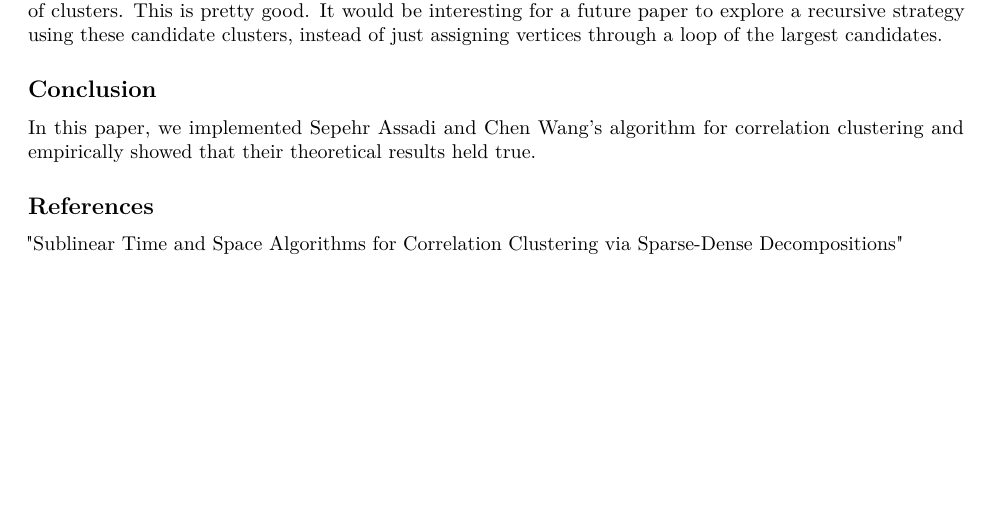
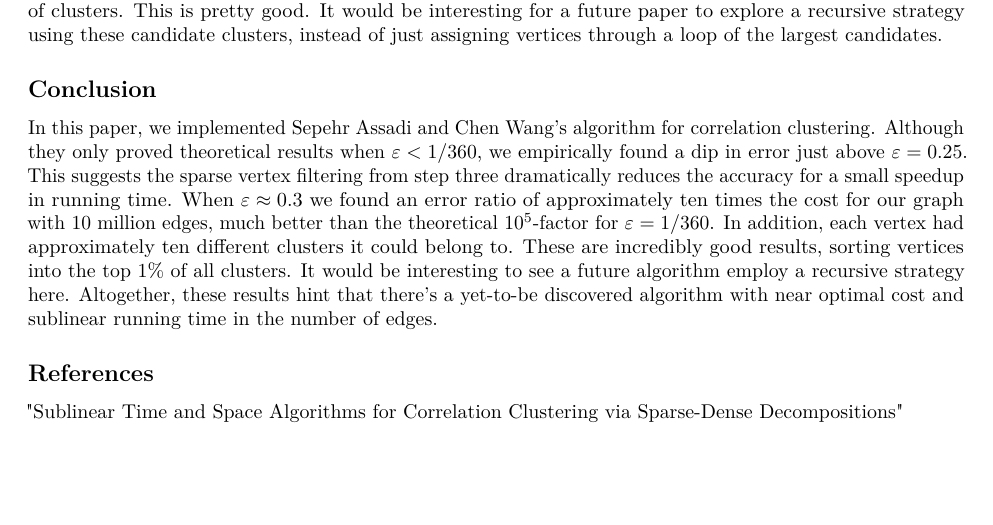
Before and after one commit to cooljoseph1/Clustering-Algorithm-Implementation, a LaTeX document (Final Paper.tex): part of page 15 of 15, cut so that both start at the same text. Compiled offline with pdfLaTeX.

Commit message:
Wrote conclusion.

```diff
--- a/Final Paper.tex
+++ b/Final Paper.tex
@@ -369,8 +369,7 @@ loop of the largest candidates.
 \subsection{Conclusion}\label{conclusion}}
 
 In this paper, we implemented Sepehr Assadi and Chen
-Wang's algorithm for correlation clustering and
-empirically showed that their theoretical results held true.
+Wang's algorithm for correlation clustering. Although they only proved theoretical results when $\varepsilon < 1/360$, we empirically found a dip in error just above $\varepsilon = 0.25$. This suggests the sparse vertex filtering from step three dramatically reduces the accuracy for a small speedup in running time. When $\varepsilon\approx 0.3$ we found an error ratio of approximately ten times the cost for our graph with 10 million edges, much better than the theoretical $10^5$-factor for $\varepsilon = 1/360$. In addition, each vertex had approximately ten different clusters it could belong to. These are incredibly good results, sorting vertices into the top 1\% of all clusters. It would be interesting to see a future algorithm employ a recursive strategy here. Altogether, these results hint that there's a yet-to-be discovered algorithm with near optimal cost and sublinear running time in the number of edges.
 
 \hypertarget{references}{%
 \subsection{References}\label{references}}
```
